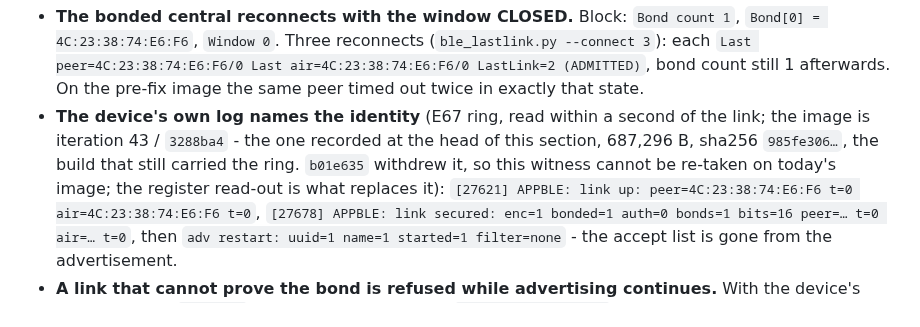
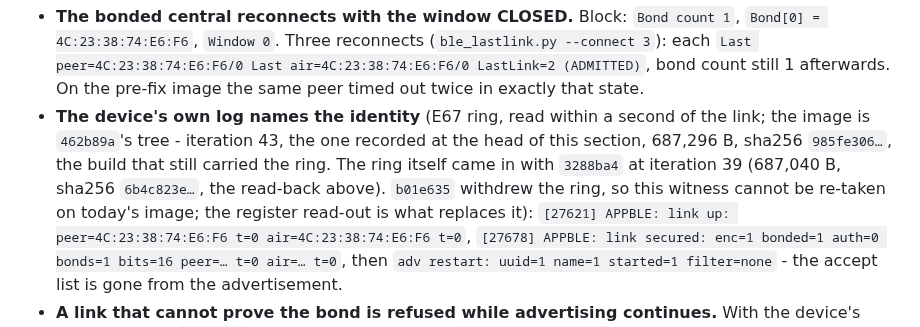
Before and after one commit to AkyirrDFaux/tamu, a Markdown page: Issues.md, the part around the change. Drawn GitHub-style.

Commit message:
Issues: E67 - name 462b89a as the image behind the E66 ring witness
The witness lines came off the iteration-43 build (462b89a tree: 687,296 B,
sha256 985fe306...), not 3288ba4, which stamped iteration 39 (687,040 B,
sha256 6b4c823e...) and introduced the ring the witness was read from.

```diff
--- a/Issues.md
+++ b/Issues.md
@@ -744,9 +744,11 @@ type-carrying read-out below was then built and flashed once (iteration 43, `cmp
   each `Last peer=4C:23:38:74:E6:F6/0 Last air=4C:23:38:74:E6:F6/0 LastLink=2 (ADMITTED)`, bond count
   still 1 afterwards. On the pre-fix image the same peer timed out twice in exactly that state.
 - **The device's own log names the identity** (E67 ring, read within a second of the link; the image is
-  iteration 43 / `3288ba4` - the one recorded at the head of this section, 687,296 B, sha256
-  `985fe306…`, the build that still carried the ring. `b01e635` withdrew it, so this witness cannot be
-  re-taken on today's image; the register read-out is what replaces it):
+  `462b89a`'s tree - iteration 43, the one recorded at the head of this section, 687,296 B, sha256
+  `985fe306…`, the build that still carried the ring. The ring itself came in with `3288ba4` at
+  iteration 39 (687,040 B, sha256 `6b4c823e…`, the read-back above). `b01e635` withdrew the
+  ring, so this witness cannot be re-taken on today's image; the register read-out is what replaces
+  it):
   `[27621] APPBLE: link up: peer=4C:23:38:74:E6:F6 t=0 air=4C:23:38:74:E6:F6 t=0`,
   `[27678] APPBLE: link secured: enc=1 bonded=1 auth=0 bonds=1 bits=16 peer=… t=0 air=… t=0`, then
   `adv restart: uuid=1 name=1 started=1 filter=none` - the accept list is gone from the advertisement.
```
